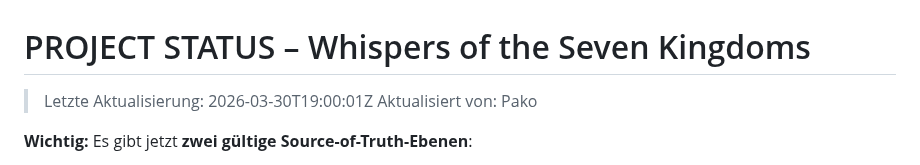
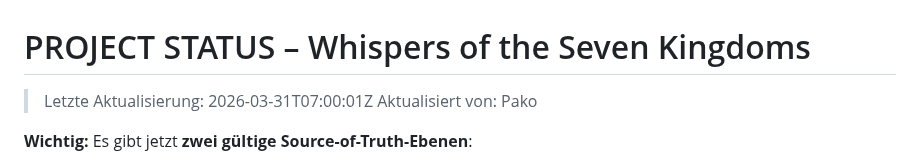
Before and after one commit to pepler1993-dot/WhispersoftheSevenKingdoms, a Markdown page: PROJECT_STATUS.md, the part around the change. GitHub-like rendering.

Commit message:
auto: update PROJECT_STATUS.md (2026-03-31T07:00:01Z)

```diff
--- a/PROJECT_STATUS.md
+++ b/PROJECT_STATUS.md
@@ -1,5 +1,5 @@
 # PROJECT STATUS – Whispers of the Seven Kingdoms
-> Letzte Aktualisierung: 2026-03-30T19:00:01Z
+> Letzte Aktualisierung: 2026-03-31T07:00:01Z
 > Aktualisiert von: Pako
 
 **Wichtig:** Es gibt jetzt **zwei gültige Source-of-Truth-Ebenen**:
```
